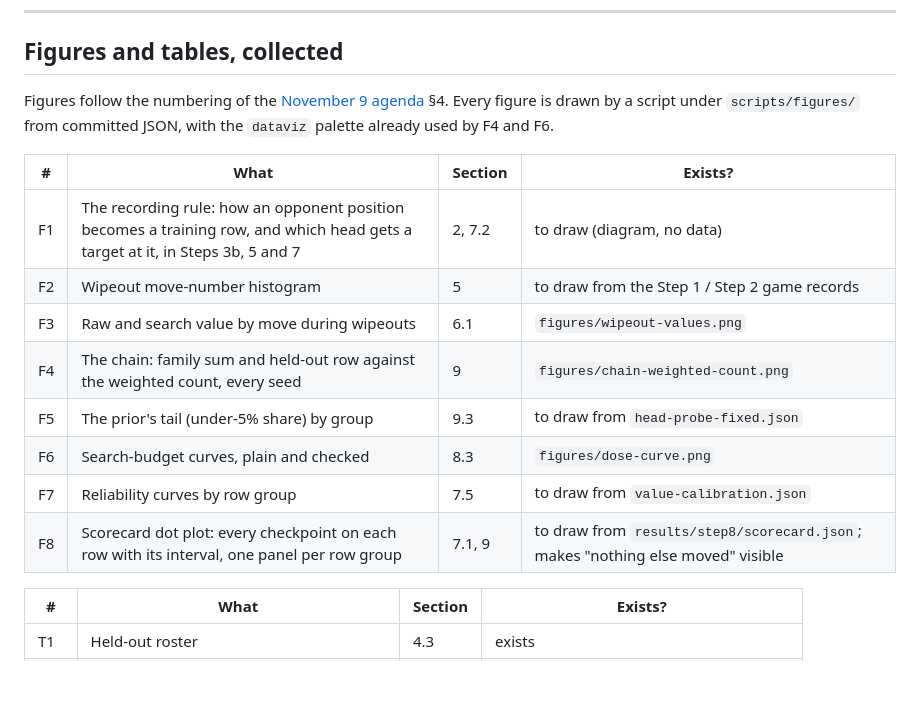
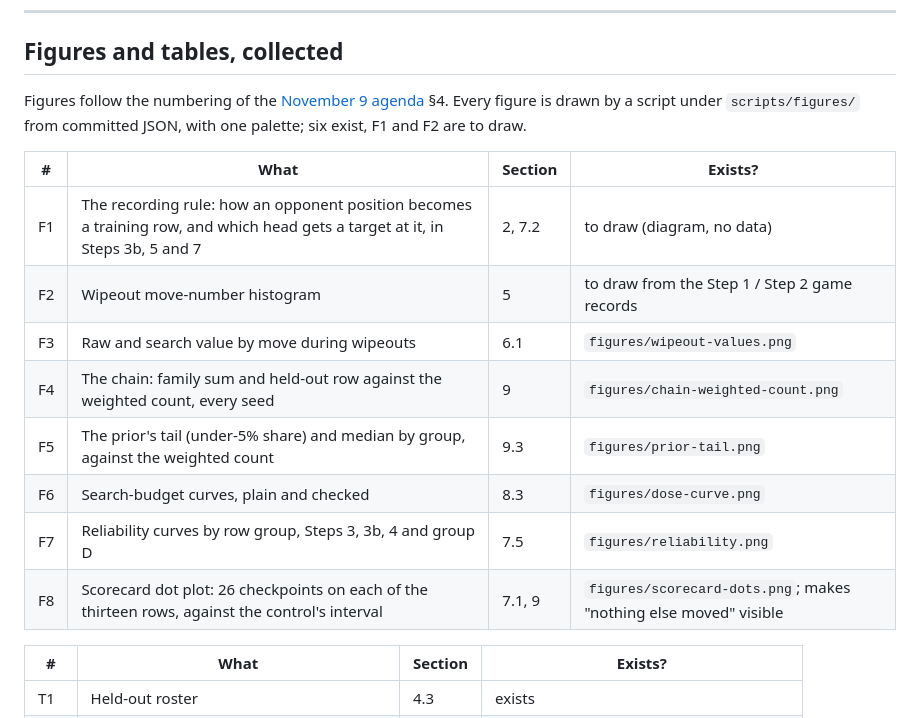
Before and after one commit to federerl/reversi-zero, a Markdown page: research/phase1-report-outline.md, the part around the change. Rendered like a GitHub page; blank space fills up the shorter version.

```diff
--- a/research/phase1-report-outline.md
+++ b/research/phase1-report-outline.md
@@ -157,7 +157,7 @@ In order of cost, from Step 8 §8 and `contribution.md` §5:
 
 ## Figures and tables, collected
 
-Figures follow the numbering of the [November 9 agenda](meetings/2026-11-09-advisor-meeting-agenda.md) §4. Every figure is drawn by a script under `scripts/figures/` from committed JSON, with the `dataviz` palette already used by F4 and F6.
+Figures follow the numbering of the [November 9 agenda](meetings/2026-11-09-advisor-meeting-agenda.md) §4. Every figure is drawn by a script under `scripts/figures/` from committed JSON, with one palette; six exist, F1 and F2 are to draw.
 
 | # | What | Section | Exists? |
 |---|---|---|---|
@@ -165,10 +165,10 @@ Figures follow the numbering of the [November 9 agenda](meetings/2026-11-09-advi
 | F2 | Wipeout move-number histogram | 5 | to draw from the Step 1 / Step 2 game records |
 | F3 | Raw and search value by move during wipeouts | 6.1 | `figures/wipeout-values.png` |
 | F4 | The chain: family sum and held-out row against the weighted count, every seed | 9 | `figures/chain-weighted-count.png` |
-| F5 | The prior's tail (under-5% share) by group | 9.3 | to draw from `head-probe-fixed.json` |
+| F5 | The prior's tail (under-5% share) and median by group, against the weighted count | 9.3 | `figures/prior-tail.png` |
 | F6 | Search-budget curves, plain and checked | 8.3 | `figures/dose-curve.png` |
-| F7 | Reliability curves by row group | 7.5 | to draw from `value-calibration.json` |
-| F8 | Scorecard dot plot: every checkpoint on each row with its interval, one panel per row group | 7.1, 9 | to draw from `results/step8/scorecard.json`; makes "nothing else moved" visible |
+| F7 | Reliability curves by row group, Steps 3, 3b, 4 and group D | 7.5 | `figures/reliability.png` |
+| F8 | Scorecard dot plot: 26 checkpoints on each of the thirteen rows, against the control's interval | 7.1, 9 | `figures/scorecard-dots.png`; makes "nothing else moved" visible |
 
 | # | What | Section | Exists? |
 |---|---|---|---|
```
Also changed, not shown: research/step4-results.md (+4 -0 lines), research/step8-results.md (+8 -0 lines), research/figures/prior-tail.png (added), research/figures/reliability.png (added), research/figures/scorecard-dots.png (added), 3 other files.
